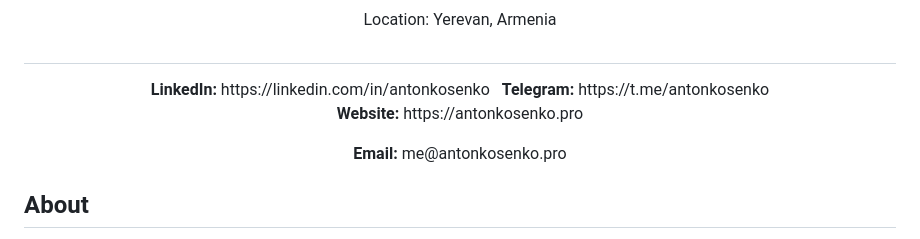
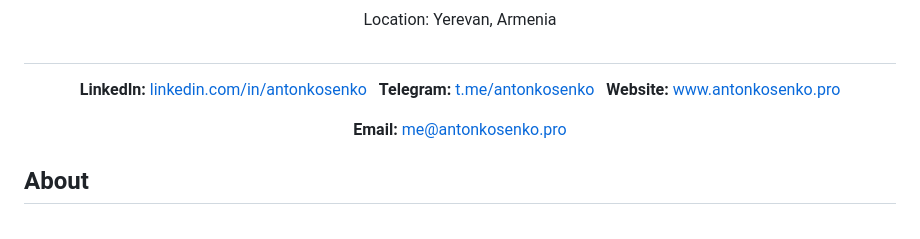
Before and after one commit to AntonKosenkoDX/AntonKosenkoDX.github.io, a Markdown page: cv.md, the part around the change. Drawn GitHub-style.

```diff
--- a/cv.md
+++ b/cv.md
@@ -6,12 +6,12 @@
 <h1></h1>
 
 <p align="center">
-&nbsp;<b>LinkedIn:</b>&nbsp;https://linkedin.com/in/antonkosenko&nbsp;
-&nbsp;<b>Telegram:</b>&nbsp;https://t.me/antonkosenko&nbsp;
-&nbsp;<b>Website:</b>&nbsp;https://antonkosenko.pro&nbsp;
+&nbsp;<b>LinkedIn:</b>&nbsp;<a href="https://linkedin.com/in/antonkosenko">linkedin.com/in/antonkosenko</a>&nbsp;
+&nbsp;<b>Telegram:</b>&nbsp;<a href="https://t.me/antonkosenko">t.me/antonkosenko</a>&nbsp;
+&nbsp;<b>Website:</b>&nbsp;<a href="https://antonkosenko.pro">www.antonkosenko.pro</a>&nbsp;
 <p>
 
-<p align="center"><b>Email:</b> me@antonkosenko.pro</p>
+<p align="center"><b>Email:</b>&nbsp;<a href="mailto:me@antonkosenko.pro">me@antonkosenko.pro</a></p>
 
 ## About
 
```
